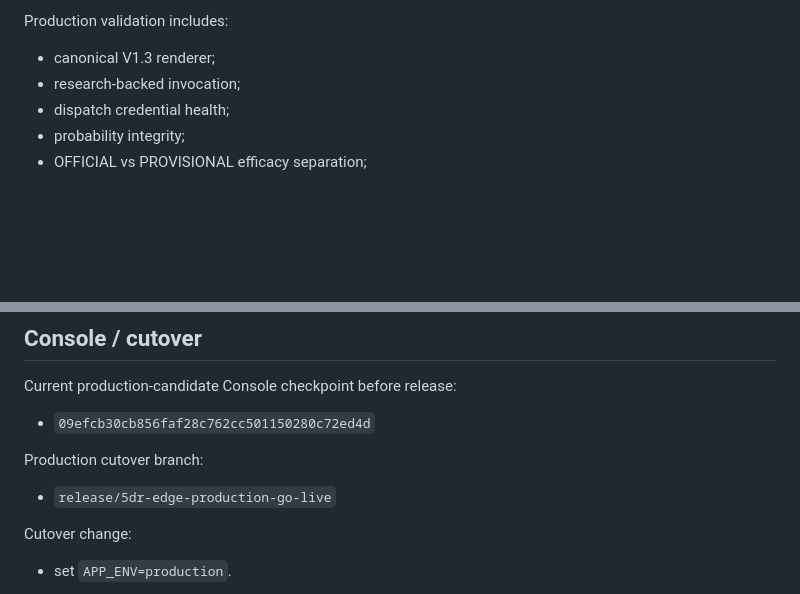
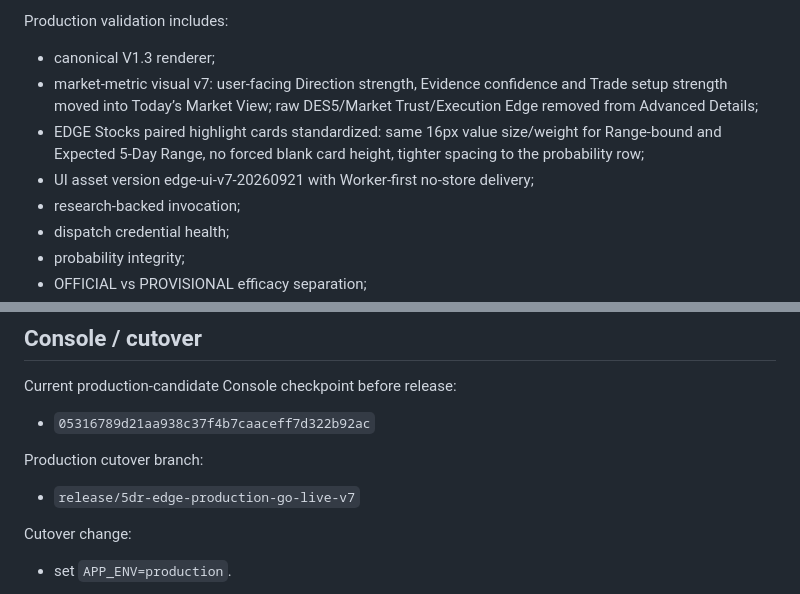
Before and after one commit to kanirudhsaxena-code/EDGE-CONSOLE, a Markdown page: docs/BUILD-STATUS.md, 2 parts joined by grey strips. GitHub-like rendering; blank space fills up the shorter version.

Commit message:
Lock visual v7 production candidate

```diff
--- a/docs/BUILD-STATUS.md
+++ b/docs/BUILD-STATUS.md
@@ -54,6 +54,9 @@ Required user-facing order:
 
 Production validation includes:
 - canonical V1.3 renderer;
+- market-metric visual v7: user-facing Direction strength, Evidence confidence and Trade setup strength moved into Today’s Market View; raw DES5/Market Trust/Execution Edge removed from Advanced Details;
+- EDGE Stocks paired highlight cards standardized: same 16px value size/weight for Range-bound and Expected 5-Day Range, no forced blank card height, tighter spacing to the probability row;
+- UI asset version edge-ui-v7-20260921 with Worker-first no-store delivery;
 - research-backed invocation;
 - dispatch credential health;
 - probability integrity;
@@ -70,10 +73,10 @@ The stale supersession PR was closed because V1.3/Efficacy V2 is already canonic
 ## Console / cutover
 
 Current production-candidate Console checkpoint before release:
-- `09efcb30cb856faf28c762cc501150280c72ed4d`
+- `05316789d21aa938c37f4b7caaceff7d322b92ac`
 
 Production cutover branch:
-- `release/5dr-edge-production-go-live`
+- `release/5dr-edge-production-go-live-v7`
 
 Cutover change:
 - set `APP_ENV=production`.
```
